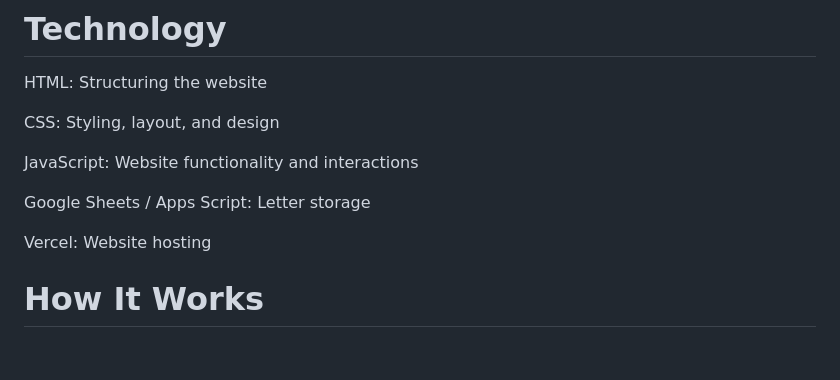
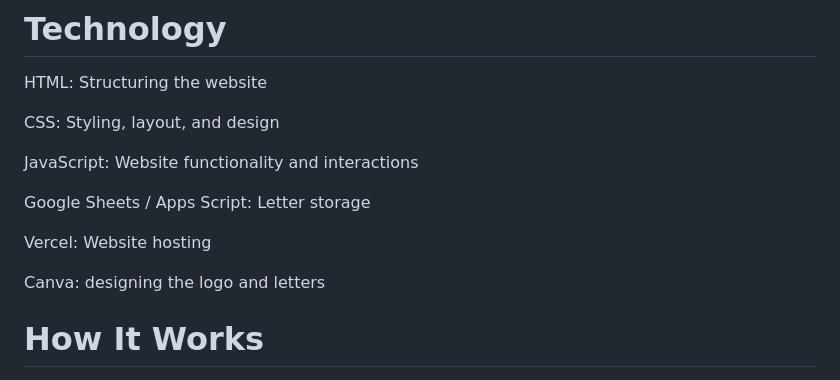
Before and after one commit to mus-star125/Unsent-Letterss, a Markdown page: README.md, the part around the change. Rendered like a GitHub page; blank space fills up the shorter version.

Commit message:
Add Canva for logo and letter design

```diff
--- a/README.md
+++ b/README.md
@@ -42,6 +42,8 @@ JavaScript: Website functionality and interactions
 Google Sheets / Apps Script: Letter storage
 
 Vercel: Website hosting
+
+Canva: designing the logo and letters
 
 # How It Works
 
```
